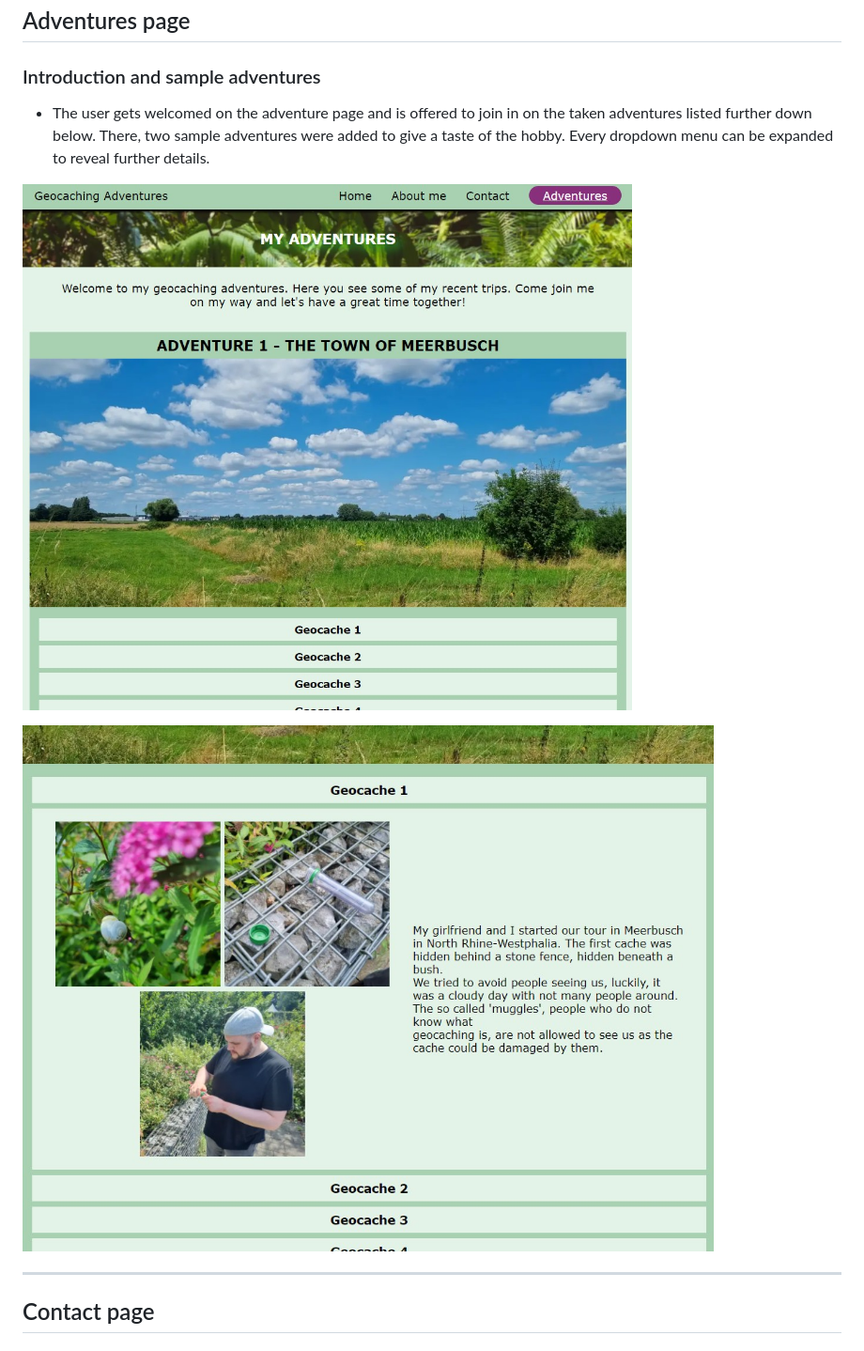
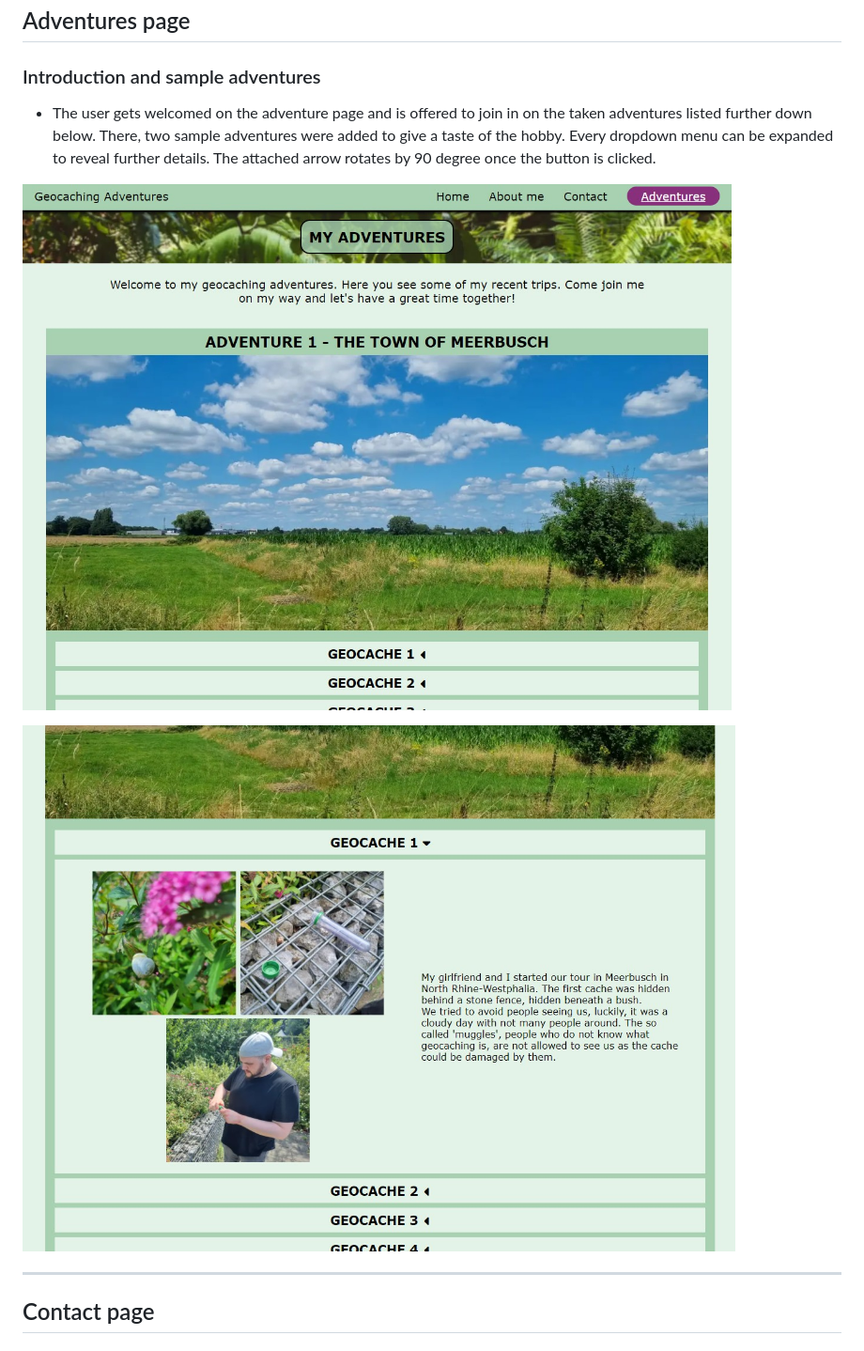
Before and after one commit to CI-Dominik/pp1-geocaching, a Markdown page: README.md, the part around the change. Shown: that part at 94% size. Drawn GitHub-style; pictures changed too: docs/adventures-caches.jpg, docs/adventures-page.jpg.

Commit message:
Update adventures section in readme to reflect dropdown arrow changes

```diff
--- a/README.md
+++ b/README.md
@@ -205,7 +205,7 @@ A fracture of the content is already shown in the initial site view as a spoiler
 ## Adventures page
 
 ### Introduction and sample adventures
-* The user gets welcomed on the adventure page and is offered to join in on the taken adventures listed further down below. There, two sample adventures were added to give a taste of the hobby. Every dropdown menu can be expanded to reveal further details.
+* The user gets welcomed on the adventure page and is offered to join in on the taken adventures listed further down below. There, two sample adventures were added to give a taste of the hobby. Every dropdown menu can be expanded to reveal further details. The attached arrow rotates by 90 degree once the button is clicked.
 
 ![Screenshot of the adventure page's introduction section](docs/adventures-page.jpg)
 
```
